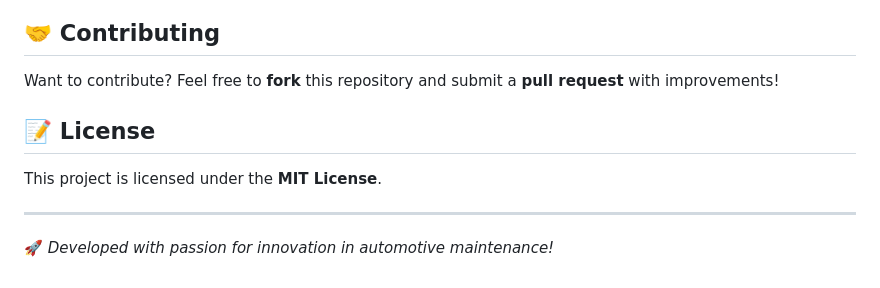
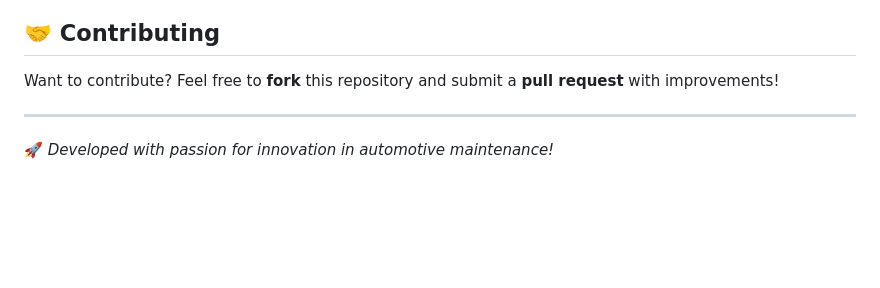
Before and after one commit to abhishek-7-singh/vehicle_monitoring, a Markdown page: README.md, the part around the change. Drawn GitHub-style; blank space fills up the shorter version.

```diff
--- a/README.md
+++ b/README.md
@@ -117,8 +117,7 @@ graph TD;
 ## 🤝 Contributing
 Want to contribute? Feel free to **fork** this repository and submit a **pull request** with improvements!
 
-## 📝 License
-This project is licensed under the **MIT License**.
+
 
 ---
 
```
